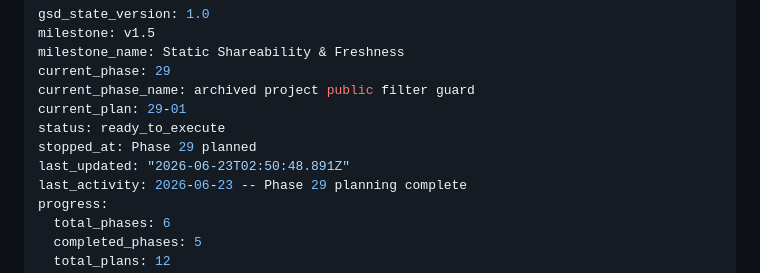
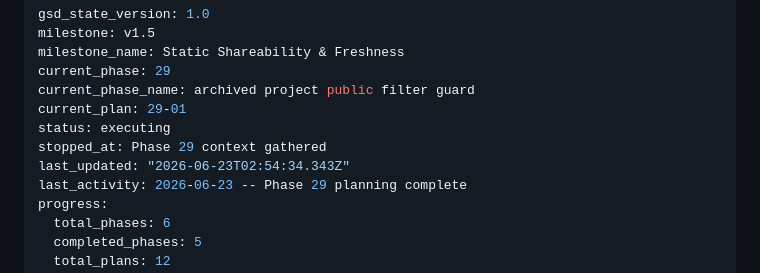
Before and after one commit to pRizz/bright-builds-portfolio-website, a Markdown page: .planning/STATE.md, the part around the change. Drawn GitHub-style.

Commit message:
docs(state): record phase 29 planning

```diff
--- a/.planning/STATE.md
+++ b/.planning/STATE.md
@@ -5,9 +5,9 @@ milestone_name: Static Shareability & Freshness
 current_phase: 29
 current_phase_name: archived project public filter guard
 current_plan: 29-01
-status: ready_to_execute
-stopped_at: Phase 29 planned
-last_updated: "2026-06-23T02:50:48.891Z"
+status: executing
+stopped_at: Phase 29 context gathered
+last_updated: "2026-06-23T02:54:34.343Z"
 last_activity: 2026-06-23 -- Phase 29 planning complete
 progress:
   total_phases: 6
```
